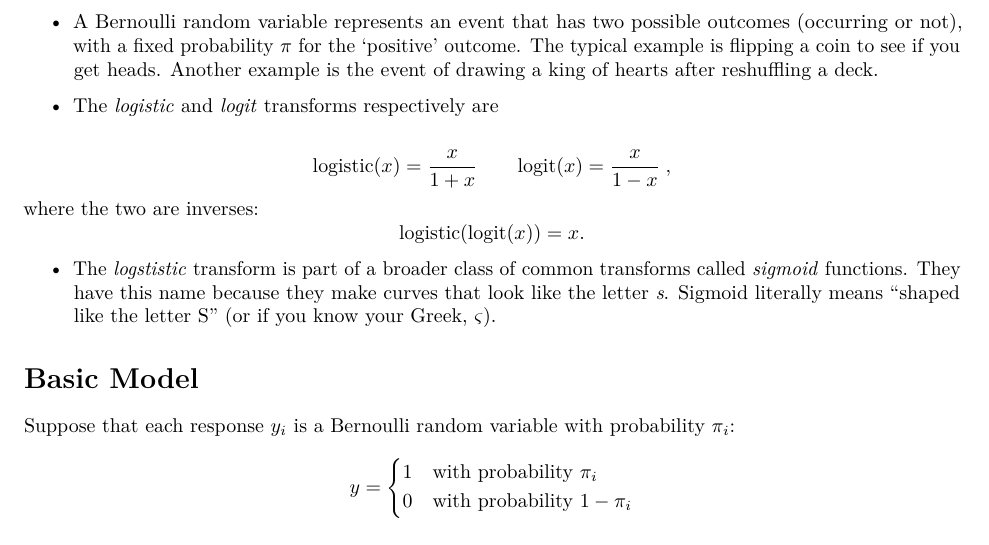
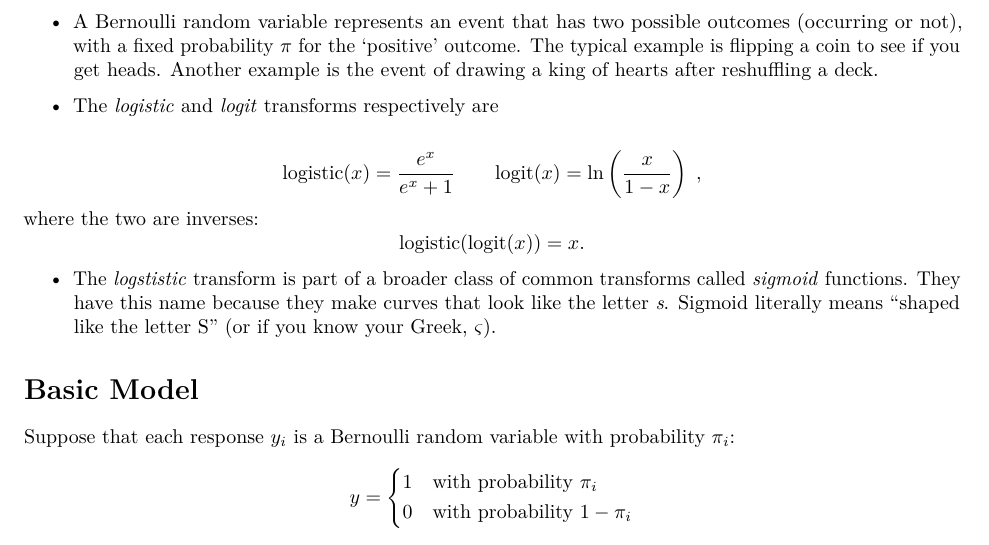
Before and after one commit to jag2j/DataScienceNotes, an R Markdown document (STAT 6021 - Linear Models/Notebooks Sources/Logistic Regression.Rmd): part of page 2 of 6, cut so that both start at the same text. Rendered offline with R 4.5, knitr and Pandoc, then LaTeX, with nearby package versions.

Commit message:
Correct definition of (standard) logistic function

```diff
--- a/STAT 6021 - Linear Models/Notebooks Sources/Logistic Regression.Rmd
+++ b/STAT 6021 - Linear Models/Notebooks Sources/Logistic Regression.Rmd
@@ -47,7 +47,7 @@ $$ \text{`log-odds'} = \ln(\text{odds}) $$
 
 * The *logistic* and *logit* transforms respectively are
 
-$$ \text{logistic}(x) = \frac{x}{1+x} \qquad \text{logit}(x) = \frac{x}{1-x}\;, $$
+$$ \text{logistic}(x) = \frac{e^x}{e^x + 1} \qquad \text{logit}(x) = \ln\left(\frac{x}{1-x}\right)\;, $$
 where the two are inverses:
 $$ \text{logistic}(\text{logit}(x)) = x.$$
 
```
Also changed, not shown: STAT 6021 - Linear Models/Notebooks PDFs/Logistic-Regression.pdf.
